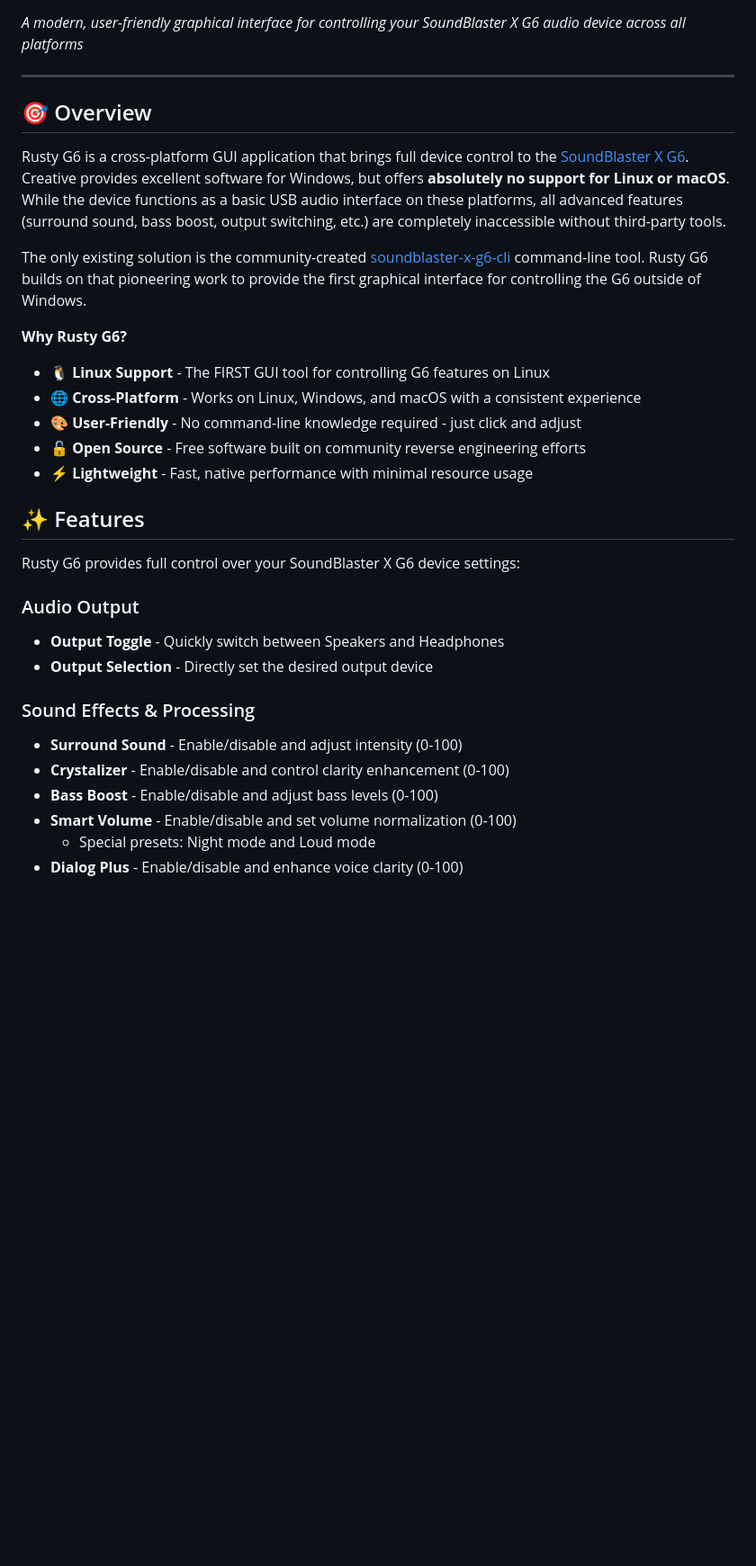
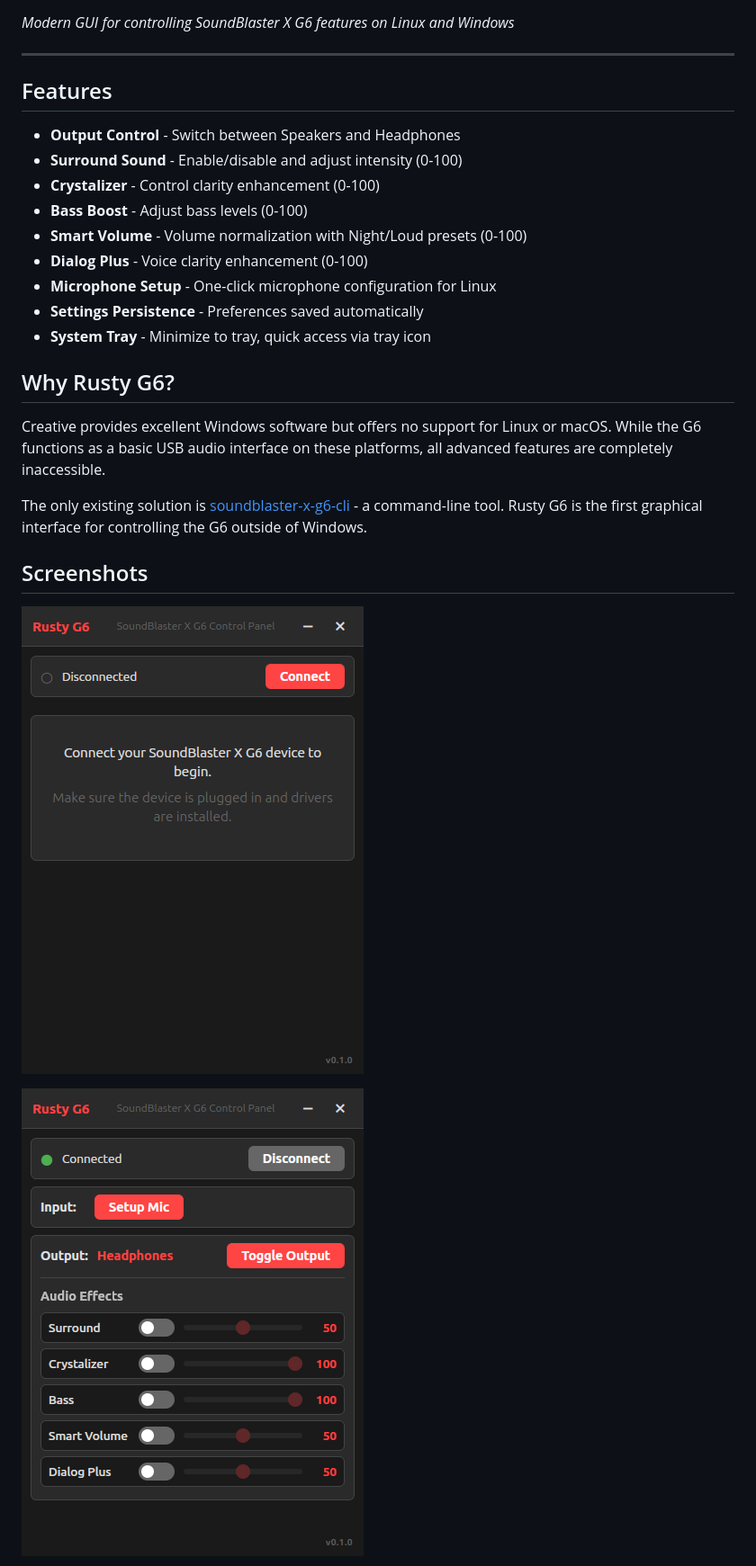
Before and after one commit to jackbrumley/rusty-g6, a Markdown page: README.md, the part around one of its changes. Shown at 90% size. Drawn GitHub-style; pictures changed too: docs/screenshots/screenshot-1.png (added), docs/screenshots/screenshot-2.png (added); blank space fills up the shorter version.

```diff
--- a/README.md
+++ b/README.md
@@ -7,35 +10,30 @@
 [![Built with Tauri](https://img.shields.io/badge/built%20with-Tauri-24C8DB)](https://tauri.app/)
 
-*A modern, user-friendly graphical interface for controlling your SoundBlaster X G6 audio device across all platforms*
+*Modern GUI for controlling SoundBlaster X G6 features on Linux and Windows*
 
 ---
 
-## 🎯 Overview
+## Features
 
-Rusty G6 is a cross-platform GUI application that brings full device control to the [SoundBlaster X G6](https://de.creative.com/p/sound-blaster/sound-blasterx-g6). Creative provides excellent software for Windows, but offers **absolutely no support for Linux or macOS**. While the device functions as a basic USB audio interface on these platforms, all advanced features (surround sound, bass boost, output switching, etc.) are completely inaccessible without third-party tools.
+- **Output Control** - Switch between Speakers and Headphones
+- **Surround Sound** - Enable/disable and adjust intensity (0-100)
+- **Crystalizer** - Control clarity enhancement (0-100)
+- **Bass Boost** - Adjust bass levels (0-100)
+- **Smart Volume** - Volume normalization with Night/Loud presets (0-100)
+- **Dialog Plus** - Voice clarity enhancement (0-100)
+- **Microphone Setup** - One-click microphone configuration for Linux
+- **Settings Persistence** - Preferences saved automatically
+- **System Tray** - Minimize to tray, quick access via tray icon
 
-The only existing solution is the community-created [soundblaster-x-g6-cli](https://github.com/nils-skowasch/soundblaster-x-g6-cli) command-line tool. Rusty G6 builds on that pioneering work to provide the first graphical interface for controlling the G6 outside of Windows.
+## Why Rusty G6?
 
-**Why Rusty G6?**
-- 🐧 **Linux Support** - The FIRST GUI tool for controlling G6 features on Linux
-- 🌐 **Cross-Platform** - Works on Linux, Windows, and macOS with a consistent experience
-- 🎨 **User-Friendly** - No command-line knowledge required - just click and adjust
-- 🔓 **Open Source** - Free software built on community reverse engineering efforts
-- ⚡ **Lightweight** - Fast, native performance with minimal resource usage
+Creative provides excellent Windows software but offers no support for Linux or macOS. While the G6 functions as a basic USB audio interface on these platforms, all advanced features are completely inaccessible.
 
-## ✨ Features
+The only existing solution is [soundblaster-x-g6-cli](https://github.com/nils-skowasch/soundblaster-x-g6-cli) - a command-line tool. Rusty G6 is the first graphical interface for controlling the G6 outside of Windows.
 
-Rusty G6 provides full control over your SoundBlaster X G6 device settings:
+## Screenshots
 
-### Audio Output
-- **Output Toggle** - Quickly switch between Speakers and Headphones
-- **Output Selection** - Directly set the desired output device
+![Screenshot 1](docs/screenshots/screenshot-1.png)
 
-### Sound Effects & Processing
-- **Surround Sound** - Enable/disable and adjust intensity (0-100)
-- **Crystalizer** - Enable/disable and control clarity enhancement (0-100)
-- **Bass Boost** - Enable/disable and adjust bass levels (0-100)
-- **Smart Volume** - Enable/disable and set volume normalization (0-100)
-  - Special presets: Night mode and Loud mode
-- **Dialog Plus** - Enable/disable and enhance voice clarity (0-100)
+![Screenshot 2](docs/screenshots/screenshot-2.png)
 
```
Also changed, not shown: other parts of README.md (+34 -156 lines), docs/screenshots/screenshot-3.png (added), 2 other files.
